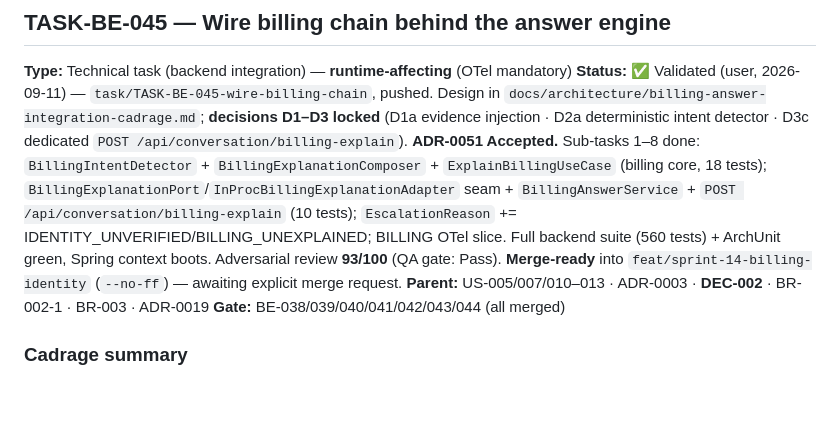
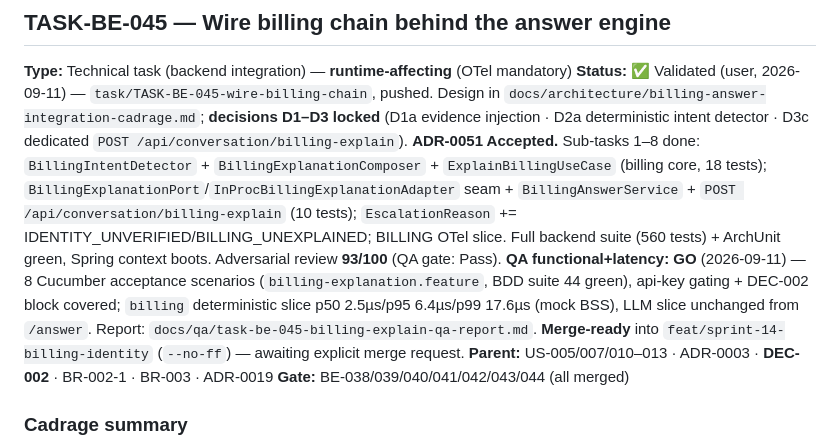
Before and after one commit to tgrimaud/V2V, a Markdown page: product-backlog/tasks/billing-tasks.md, the part around the change. GitHub-like rendering; blank space fills up the shorter version.

```diff
--- a/product-backlog/tasks/billing-tasks.md
+++ b/product-backlog/tasks/billing-tasks.md
@@ -298,8 +298,11 @@ D3c dedicated `POST /api/conversation/billing-explain`). **ADR-0051 Accepted.**
 `BillingAnswerService` + `POST /api/conversation/billing-explain` (10 tests);
 `EscalationReason` += IDENTITY_UNVERIFIED/BILLING_UNEXPLAINED; BILLING OTel slice.
 Full backend suite (560 tests) + ArchUnit green, Spring context boots. Adversarial review
-**93/100** (QA gate: Pass). **Merge-ready** into `feat/sprint-14-billing-identity`
-(`--no-ff`) — awaiting explicit merge request.
+**93/100** (QA gate: Pass). **QA functional+latency: GO** (2026-09-11) — 8 Cucumber
+acceptance scenarios (`billing-explanation.feature`, BDD suite 44 green), api-key gating +
+DEC-002 block covered; `billing` deterministic slice p50 2.5µs/p95 6.4µs/p99 17.6µs (mock
+BSS), LLM slice unchanged from `/answer`. Report: `docs/qa/task-be-045-billing-explain-qa-report.md`.
+**Merge-ready** into `feat/sprint-14-billing-identity` (`--no-ff`) — awaiting explicit merge request.
 **Parent:** US-005/007/010–013 · ADR-0003 · **DEC-002** · BR-002-1 · BR-003 · ADR-0019
 **Gate:** BE-038/039/040/041/042/043/044 (all merged)
 
```
Also changed, not shown: docs/qa/task-be-045-billing-explain-qa-report.md (added, +105 -0 lines).
